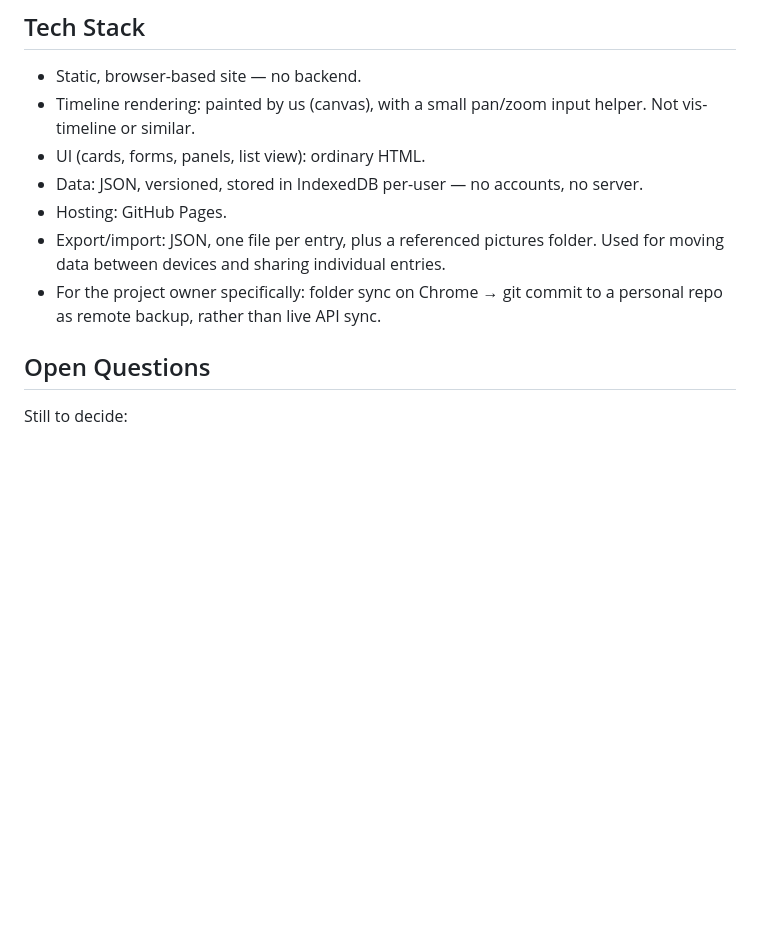
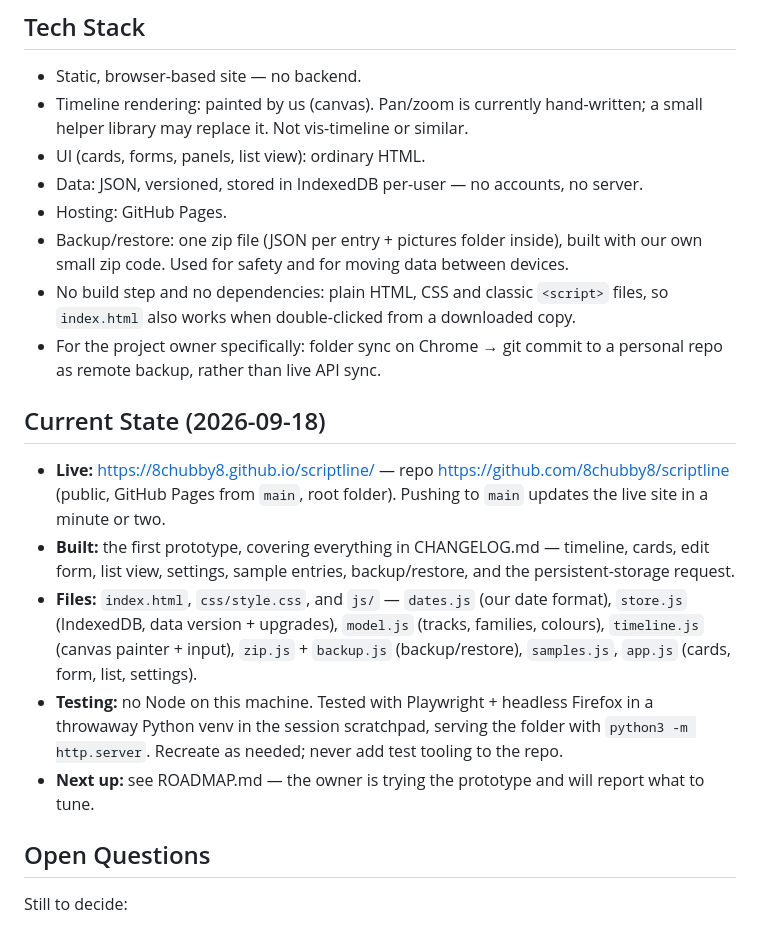
Before and after one commit to 8chubby8/scriptline, a Markdown page: CLAUDE.md, the part around the change. Drawn GitHub-style; blank space fills up the shorter version.

Commit message:
Design notes: record current state for future sessions
Co-Authored-By: Claude Opus 5 (1M context) <noreply@anthropic.com>
Claude-Session: https://claude.ai/code/session_01T2BNdLt3jP1X17pB3SGBpv

```diff
--- a/CLAUDE.md
+++ b/CLAUDE.md
@@ -96,12 +96,21 @@ Decisions made and the reasoning behind them. Revisit deliberately, not by accid
 ## Tech Stack
 
 - Static, browser-based site — no backend.
-- Timeline rendering: painted by us (canvas), with a small pan/zoom input helper. Not vis-timeline or similar.
+- Timeline rendering: painted by us (canvas). Pan/zoom is currently hand-written; a small helper library may replace it. Not vis-timeline or similar.
 - UI (cards, forms, panels, list view): ordinary HTML.
 - Data: JSON, versioned, stored in IndexedDB per-user — no accounts, no server.
 - Hosting: GitHub Pages.
-- Export/import: JSON, one file per entry, plus a referenced pictures folder. Used for moving data between devices and sharing individual entries.
+- Backup/restore: one zip file (JSON per entry + pictures folder inside), built with our own small zip code. Used for safety and for moving data between devices.
+- No build step and no dependencies: plain HTML, CSS and classic `<script>` files, so `index.html` also works when double-clicked from a downloaded copy.
 - For the project owner specifically: folder sync on Chrome → git commit to a personal repo as remote backup, rather than live API sync.
+
+## Current State (2026-09-18)
+
+- **Live:** https://8chubby8.github.io/scriptline/ — repo https://github.com/8chubby8/scriptline (public, GitHub Pages from `main`, root folder). Pushing to `main` updates the live site in a minute or two.
+- **Built:** the first prototype, covering everything in CHANGELOG.md — timeline, cards, edit form, list view, settings, sample entries, backup/restore, and the persistent-storage request.
+- **Files:** `index.html`, `css/style.css`, and `js/` — `dates.js` (our date format), `store.js` (IndexedDB, data version + upgrades), `model.js` (tracks, families, colours), `timeline.js` (canvas painter + input), `zip.js` + `backup.js` (backup/restore), `samples.js`, `app.js` (cards, form, list, settings).
+- **Testing:** no Node on this machine. Tested with Playwright + headless Firefox in a throwaway Python venv in the session scratchpad, serving the folder with `python3 -m http.server`. Recreate as needed; never add test tooling to the repo.
+- **Next up:** see ROADMAP.md — the owner is trying the prototype and will report what to tune.
 
 ## Open Questions
 
```
